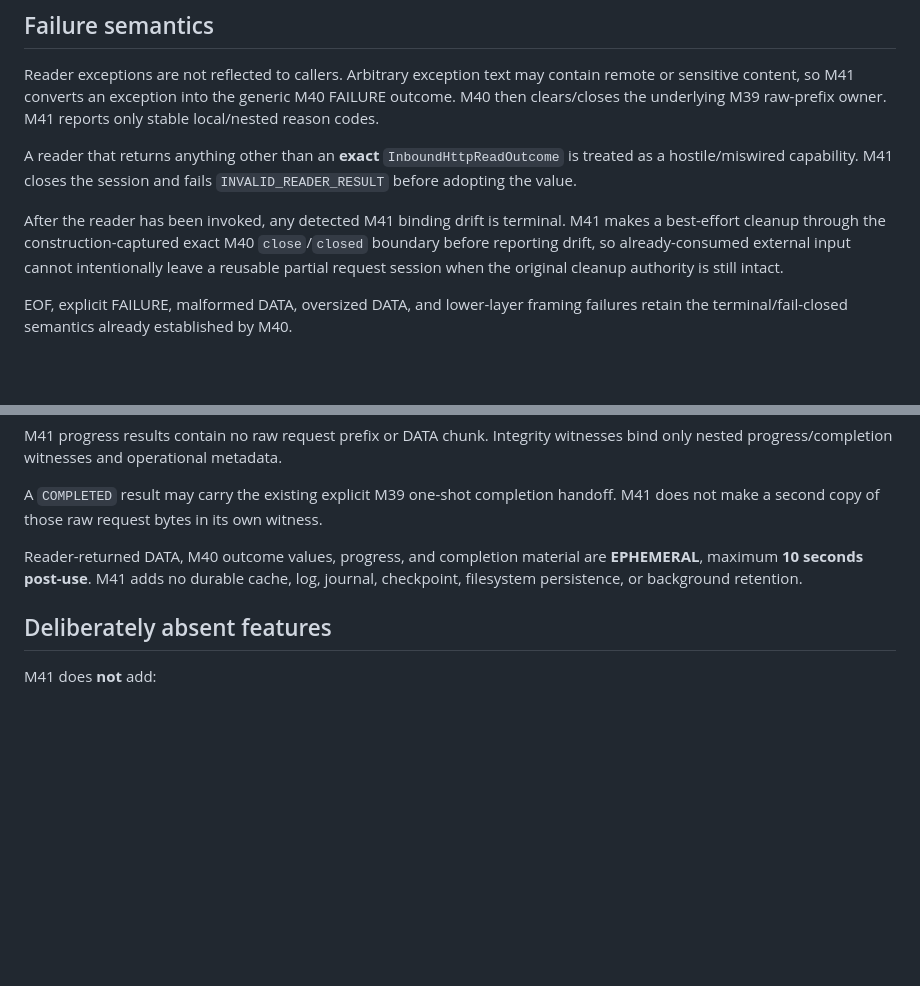
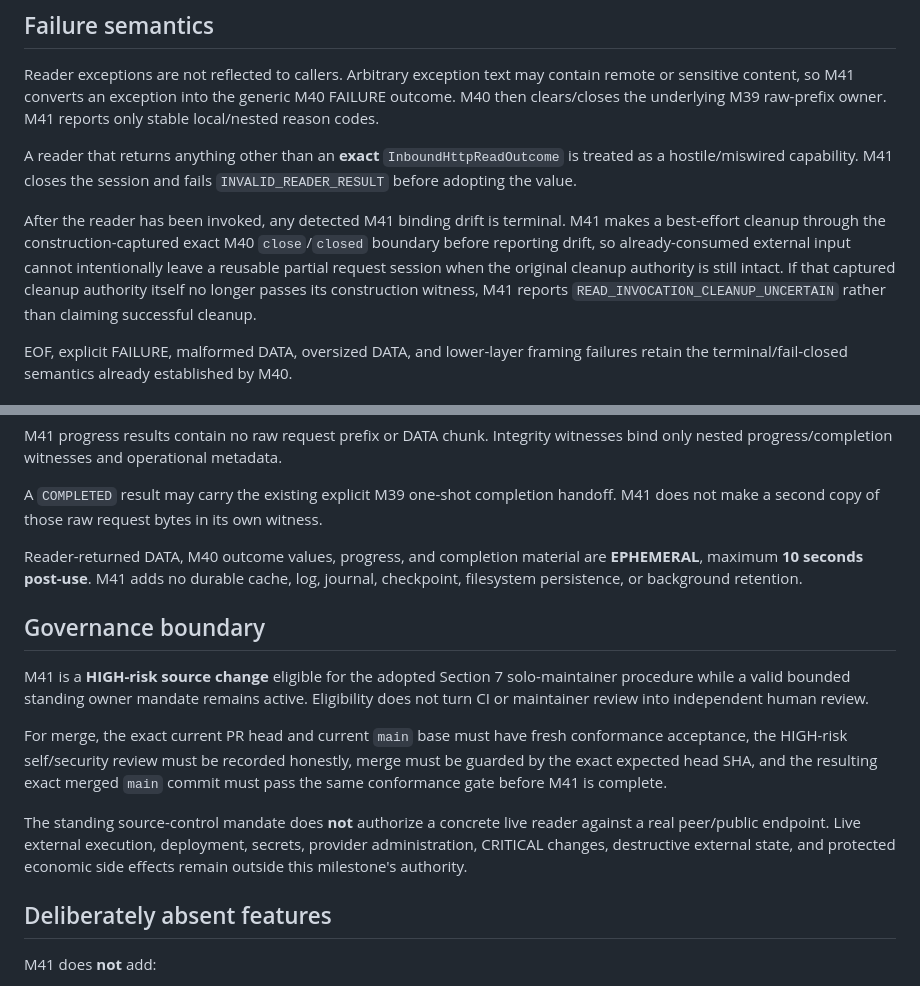
Before and after one commit to open-trust-layer/marketplace, a Markdown page: docs/bounded-inbound-http-read-invocation.md, 2 parts joined by grey strips. Drawn GitHub-style; blank space fills up the shorter version.

Commit message:
M41: bind governance acceptance to active Section 7

```diff
--- a/docs/bounded-inbound-http-read-invocation.md
+++ b/docs/bounded-inbound-http-read-invocation.md
@@ -45,7 +45,7 @@ Reader exceptions are not reflected to callers. Arbitrary exception text may con
 
 A reader that returns anything other than an **exact** `InboundHttpReadOutcome` is treated as a hostile/miswired capability. M41 closes the session and fails `INVALID_READER_RESULT` before adopting the value.
 
-After the reader has been invoked, any detected M41 binding drift is terminal. M41 makes a best-effort cleanup through the construction-captured exact M40 `close`/`closed` boundary before reporting drift, so already-consumed external input cannot intentionally leave a reusable partial request session when the original cleanup authority is still intact.
+After the reader has been invoked, any detected M41 binding drift is terminal. M41 makes a best-effort cleanup through the construction-captured exact M40 `close`/`closed` boundary before reporting drift, so already-consumed external input cannot intentionally leave a reusable partial request session when the original cleanup authority is still intact. If that captured cleanup authority itself no longer passes its construction witness, M41 reports `READ_INVOCATION_CLEANUP_UNCERTAIN` rather than claiming successful cleanup.
 
 EOF, explicit FAILURE, malformed DATA, oversized DATA, and lower-layer framing failures retain the terminal/fail-closed semantics already established by M40.
 
@@ -75,6 +75,14 @@ A `COMPLETED` result may carry the existing explicit M39 one-shot completion han
 
 Reader-returned DATA, M40 outcome values, progress, and completion material are **EPHEMERAL**, maximum **10 seconds post-use**. M41 adds no durable cache, log, journal, checkpoint, filesystem persistence, or background retention.
 
+## Governance boundary
+
+M41 is a **HIGH-risk source change** eligible for the adopted Section 7 solo-maintainer procedure while a valid bounded standing owner mandate remains active. Eligibility does not turn CI or maintainer review into independent human review.
+
+For merge, the exact current PR head and current `main` base must have fresh conformance acceptance, the HIGH-risk self/security review must be recorded honestly, merge must be guarded by the exact expected head SHA, and the resulting exact merged `main` commit must pass the same conformance gate before M41 is complete.
+
+The standing source-control mandate does **not** authorize a concrete live reader against a real peer/public endpoint. Live external execution, deployment, secrets, provider administration, CRITICAL changes, destructive external state, and protected economic side effects remain outside this milestone's authority.
+
 ## Deliberately absent features
 
 M41 does **not** add:
```
